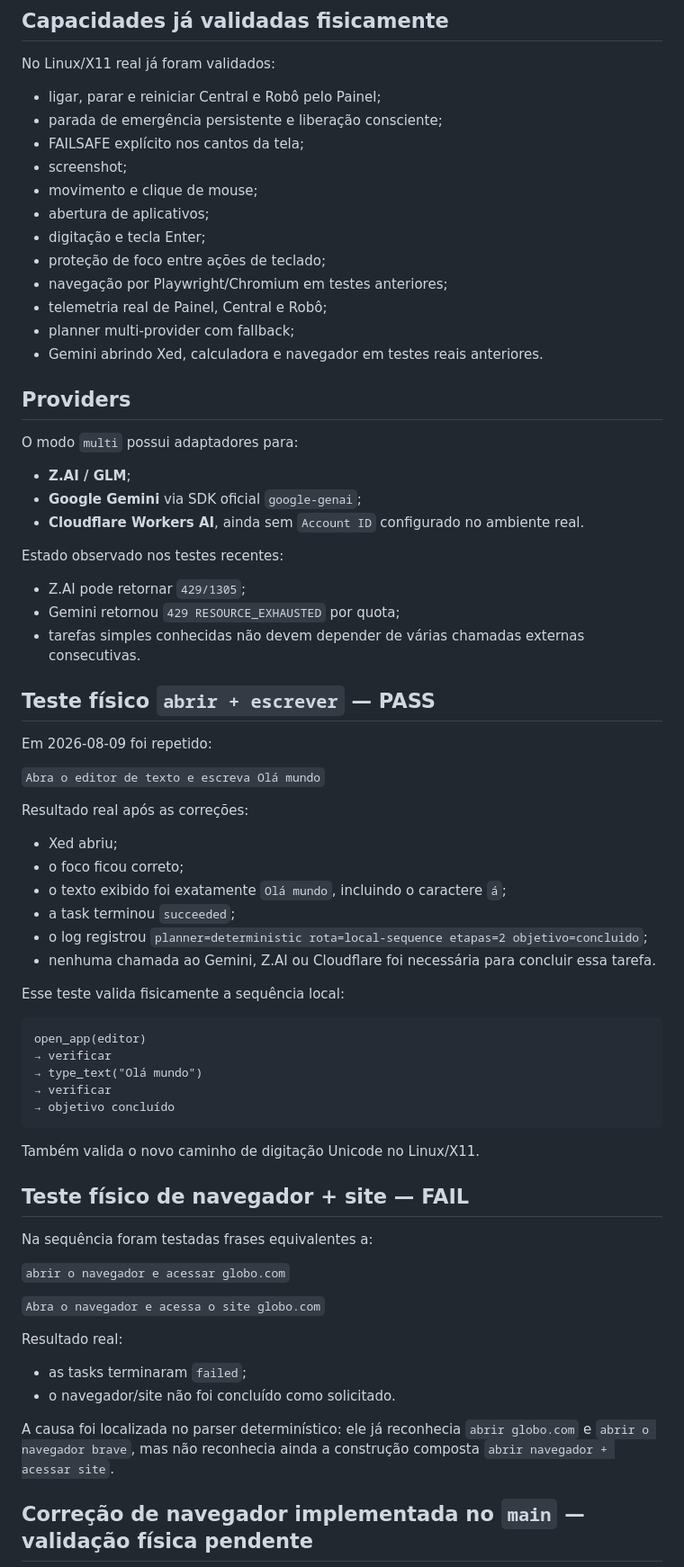
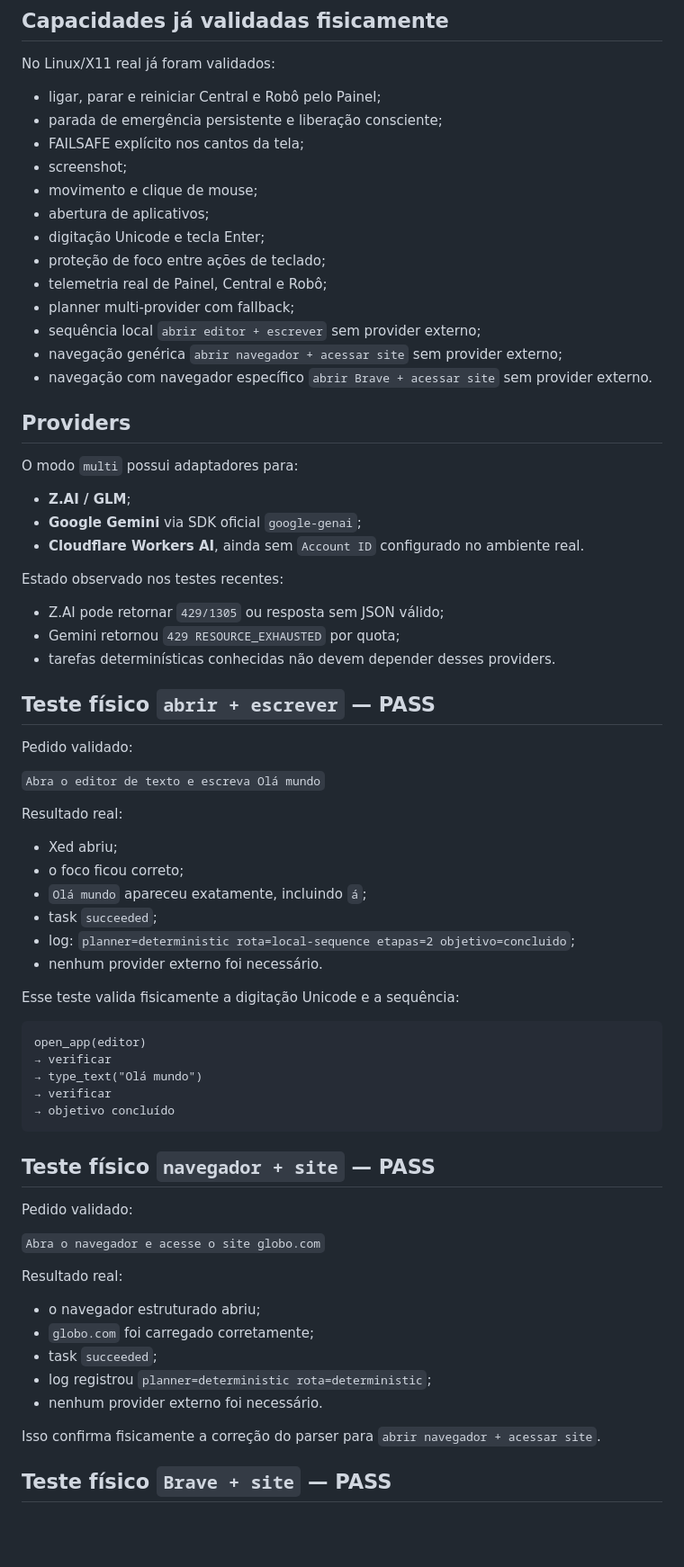
Before and after one commit to leon337/project-memory, a Markdown page: docs/STATUS.md, the part around one of its changes. Shown at 90% size. Rendered like a GitHub page; blank space fills up the shorter version.

````diff
--- a/docs/STATUS.md
+++ b/docs/STATUS.md
@@ -24,12 +24,13 @@ No Linux/X11 real já foram validados:
 - screenshot;
 - movimento e clique de mouse;
 - abertura de aplicativos;
-- digitação e tecla Enter;
+- digitação Unicode e tecla Enter;
 - proteção de foco entre ações de teclado;
-- navegação por Playwright/Chromium em testes anteriores;
 - telemetria real de Painel, Central e Robô;
 - planner multi-provider com fallback;
-- Gemini abrindo Xed, calculadora e navegador em testes reais anteriores.
+- sequência local `abrir editor + escrever` sem provider externo;
+- navegação genérica `abrir navegador + acessar site` sem provider externo;
+- navegação com navegador específico `abrir Brave + acessar site` sem provider externo.
 
 ## Providers
 
@@ -41,26 +42,26 @@ O modo `multi` possui adaptadores para:
 
 Estado observado nos testes recentes:
 
-- Z.AI pode retornar `429/1305`;
+- Z.AI pode retornar `429/1305` ou resposta sem JSON válido;
 - Gemini retornou `429 RESOURCE_EXHAUSTED` por quota;
-- tarefas simples conhecidas não devem depender de várias chamadas externas consecutivas.
+- tarefas determinísticas conhecidas não devem depender desses providers.
 
 ## Teste físico `abrir + escrever` — PASS
 
-Em 2026-08-09 foi repetido:
+Pedido validado:
 
 `Abra o editor de texto e escreva Olá mundo`
 
-Resultado real após as correções:
+Resultado real:
 
 - Xed abriu;
 - o foco ficou correto;
-- o texto exibido foi exatamente `Olá mundo`, incluindo o caractere `á`;
-- a task terminou `succeeded`;
-- o log registrou `planner=deterministic rota=local-sequence etapas=2 objetivo=concluido`;
-- nenhuma chamada ao Gemini, Z.AI ou Cloudflare foi necessária para concluir essa tarefa.
+- `Olá mundo` apareceu exatamente, incluindo `á`;
+- task `succeeded`;
+- log: `planner=deterministic rota=local-sequence etapas=2 objetivo=concluido`;
+- nenhum provider externo foi necessário.
 
-Esse teste valida fisicamente a sequência local:
+Esse teste valida fisicamente a digitação Unicode e a sequência:
 
 ```text
 open_app(editor)
@@ -70,22 +71,21 @@ open_app(editor)
 → objetivo concluído
 ```
 
-Também valida o novo caminho de digitação Unicode no Linux/X11.
+## Teste físico `navegador + site` — PASS
 
-## Teste físico de navegador + site — FAIL
+Pedido validado:
 
-Na sequência foram testadas frases equivalentes a:
-
-`abrir o navegador e acessar globo.com`
-
-`Abra o navegador e acessa o site globo.com`
+`Abra o navegador e acesse o site globo.com`
 
 Resultado real:
 
-- as tasks terminaram `failed`;
-- o navegador/site não foi concluído como solicitado.
+- o navegador estruturado abriu;
+- `globo.com` foi carregado corretamente;
+- task `succeeded`;
+- log registrou `planner=deterministic rota=deterministic`;
+- nenhum provider externo foi necessário.
 
-A causa foi localizada no parser determinístico: ele já reconhecia `abrir globo.com` e `abrir o navegador brave`, mas não reconhecia ainda a construção composta `abrir navegador + acessar site`.
+Isso confirma fisicamente a correção do parser para `abrir navegador + acessar site`.
 
-## Correção de navegador implementada no `main` — validação física pendente
+## Teste físico `Brave + site` — PASS
 
````
Also changed, not shown: other parts of docs/STATUS.md (+87 -51 lines).
